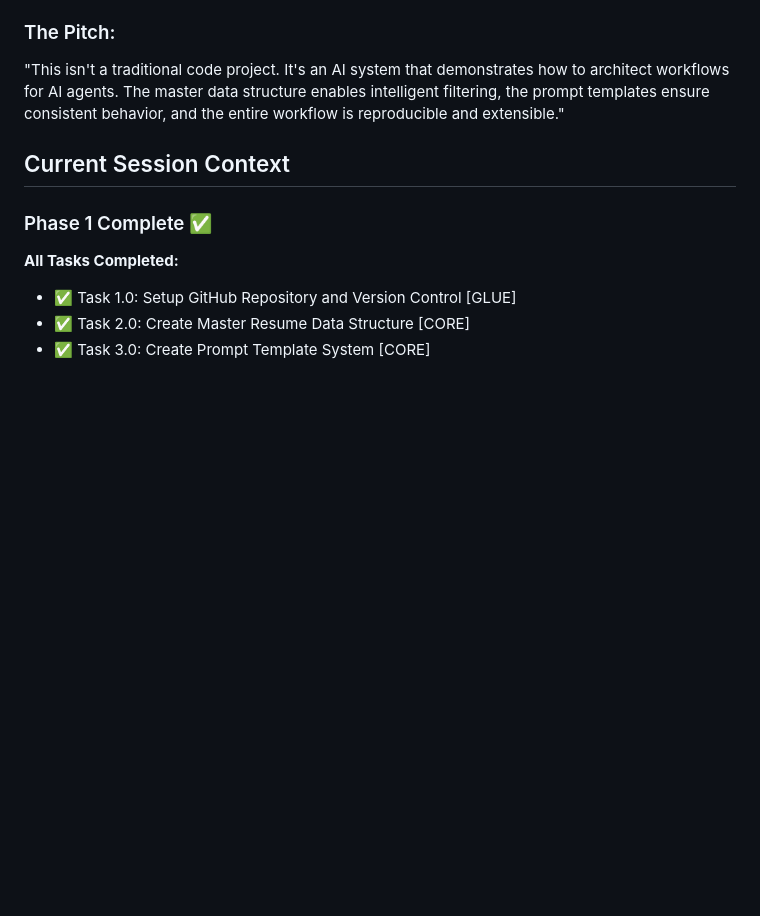
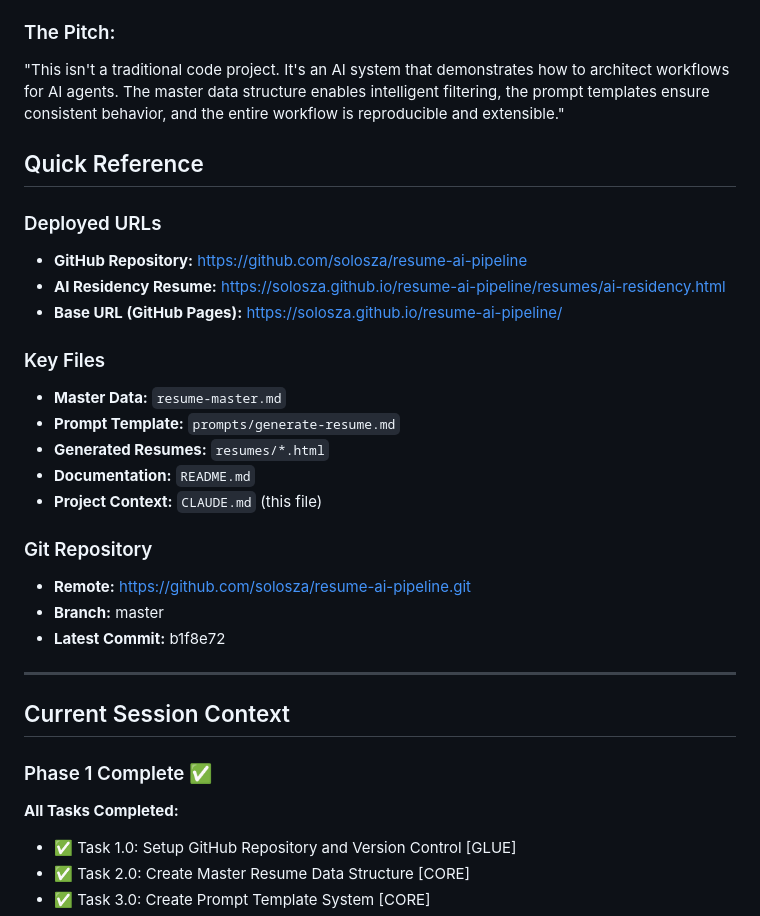
Before and after one commit to solosza/resume-ai-pipeline, a Markdown page: CLAUDE.md, the part around the change. GitHub-like rendering; blank space fills up the shorter version.

Commit message:
docs: add Quick Reference section with deployed URLs

```diff
--- a/CLAUDE.md
+++ b/CLAUDE.md
@@ -395,6 +395,27 @@ Tags enable Claude Code to filter content based on job requirements.
 ### The Pitch:
 "This isn't a traditional code project. It's an AI system that demonstrates how to architect workflows for AI agents. The master data structure enables intelligent filtering, the prompt templates ensure consistent behavior, and the entire workflow is reproducible and extensible."
 
+## Quick Reference
+
+### Deployed URLs
+- **GitHub Repository:** https://github.com/solosza/resume-ai-pipeline
+- **AI Residency Resume:** https://solosza.github.io/resume-ai-pipeline/resumes/ai-residency.html
+- **Base URL (GitHub Pages):** https://solosza.github.io/resume-ai-pipeline/
+
+### Key Files
+- **Master Data:** `resume-master.md`
+- **Prompt Template:** `prompts/generate-resume.md`
+- **Generated Resumes:** `resumes/*.html`
+- **Documentation:** `README.md`
+- **Project Context:** `CLAUDE.md` (this file)
+
+### Git Repository
+- **Remote:** https://github.com/solosza/resume-ai-pipeline.git
+- **Branch:** master
+- **Latest Commit:** b1f8e72
+
+---
+
 ## Current Session Context
 
 ### Phase 1 Complete ✅
```
